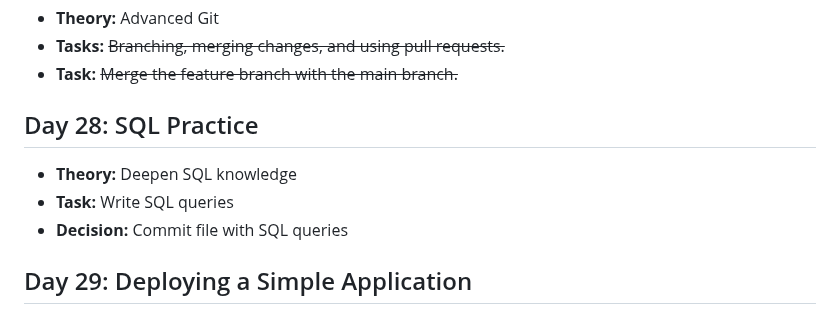
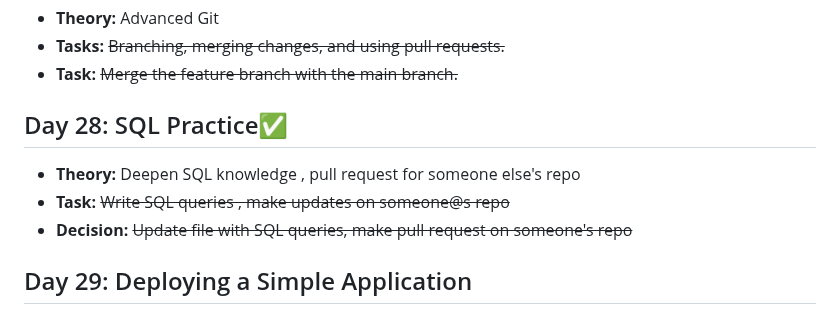
Before and after one commit to begimai1710/31github, a Markdown page: README.md, the part around the change. GitHub-like rendering.

Commit message:
Update README.md
marked day 28 done

```diff
--- a/README.md
+++ b/README.md
@@ -145,10 +145,10 @@ My github challenge repo
 - **Tasks:** ~~Branching, merging changes, and using pull requests.~~
 - **Task:** ~~Merge the feature branch with the main branch.~~
 
-## Day 28: SQL Practice
-- **Theory:** Deepen SQL knowledge
-- **Task:** Write SQL queries
-- **Decision:** Commit file with SQL queries
+## Day 28: SQL Practice✅
+- **Theory:** Deepen SQL knowledge , pull request for someone else's repo
+- **Task:** ~~Write SQL queries , make updates on someone@s repo~~
+- **Decision:** ~~Update file with SQL queries, make pull request on someone's repo~~
 
 ## Day 29: Deploying a Simple Application
 - **Theory:** Introduction to Heroku
```
